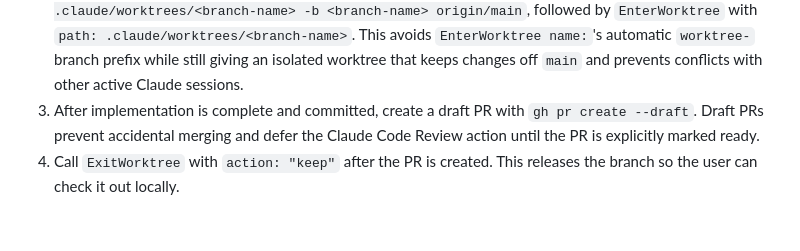
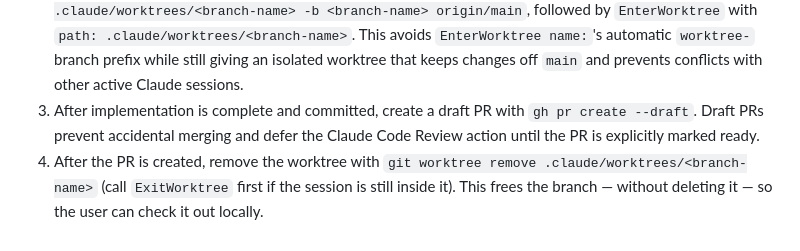
Before and after one commit to maxbrennan/Beckett-Birthday, a Markdown page: CLAUDE.md, the part around the change. GitHub-like rendering.

Commit message:
Update worktree workflow: remove the worktree instead of ExitWorktree keep
Keeping the worktree left branch james checked out there, which blocks
`git checkout james` in the main repo. Instruct removing the worktree
(which frees the branch without deleting it) instead.

Co-Authored-By: Claude Opus 4.8 <noreply@anthropic.com>

```diff
--- a/CLAUDE.md
+++ b/CLAUDE.md
@@ -88,4 +88,4 @@ When implementing changes from an approved plan:
 1. Choose a short, meaningful, kebab-case branch name that describes the task itself (e.g. `refactor-dev-mode`, `add-integration-tests`) — never a random slug, and never the plan file's own filename.
 2. Create the branch and worktree manually, then switch into it: `git worktree add .claude/worktrees/<branch-name> -b <branch-name> origin/main`, followed by `EnterWorktree` with `path: .claude/worktrees/<branch-name>`. This avoids `EnterWorktree name:`'s automatic `worktree-` branch prefix while still giving an isolated worktree that keeps changes off `main` and prevents conflicts with other active Claude sessions.
 3. After implementation is complete and committed, create a draft PR with `gh pr create --draft`. Draft PRs prevent accidental merging and defer the Claude Code Review action until the PR is explicitly marked ready.
-4. Call `ExitWorktree` with `action: "keep"` after the PR is created. This releases the branch so the user can check it out locally.
+4. After the PR is created, remove the worktree with `git worktree remove .claude/worktrees/<branch-name>` (call `ExitWorktree` first if the session is still inside it). This frees the branch — without deleting it — so the user can check it out locally.
```
